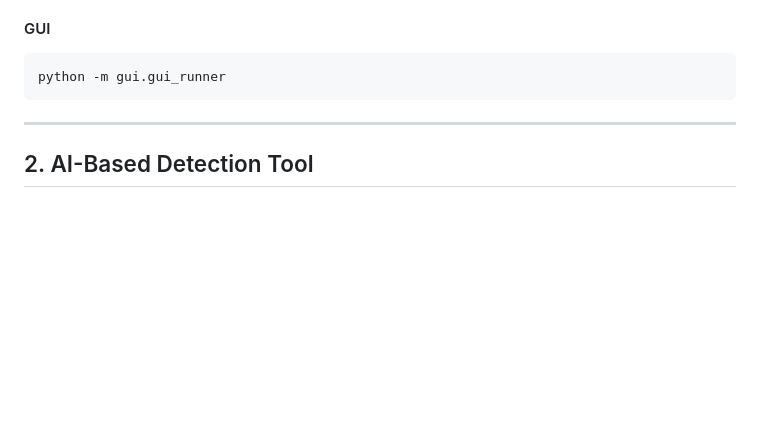
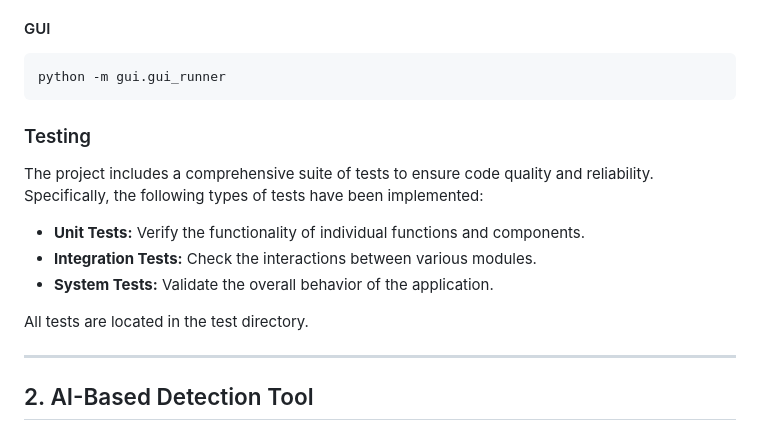
Before and after one commit to xDaryamo/smell_ai, a Markdown page: README.md, the part around the change. Drawn GitHub-style; blank space fills up the shorter version.

````diff
--- a/README.md
+++ b/README.md
@@ -68,6 +68,15 @@ python -m cli.cli_runner --input <input_directory> --output <output_directory> [
 ```bash
 python -m gui.gui_runner
 ```
+
+### Testing
+The project includes a comprehensive suite of tests to ensure code quality and reliability. Specifically, the following types of tests have been implemented:
+
+- **Unit Tests:** Verify the functionality of individual functions and components.
+- **Integration Tests:** Check the interactions between various modules.
+- **System Tests:** Validate the overall behavior of the application.
+
+All tests are located in the test directory.
 
 ---
 
````
